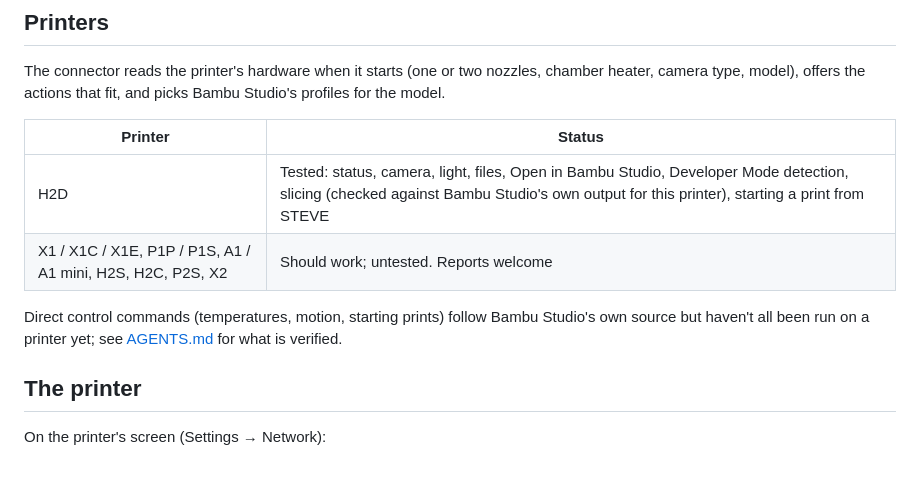
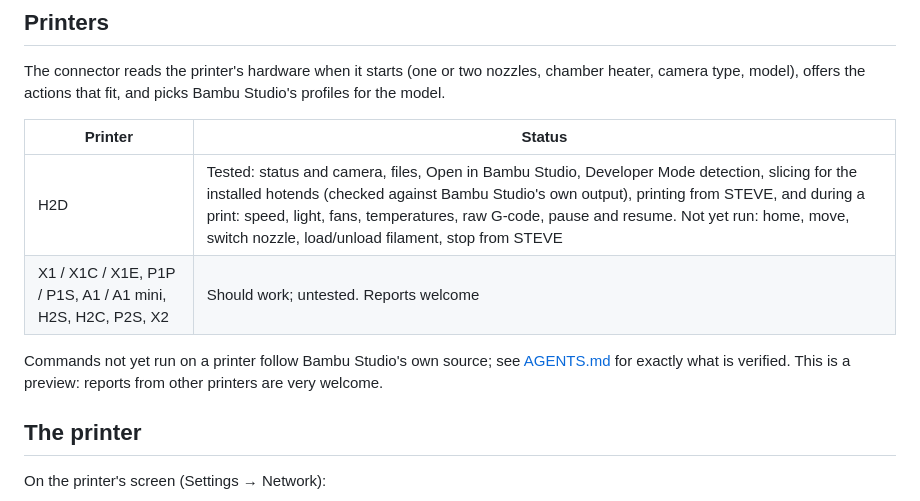
Before and after one commit to stevecad/steve-bambu-connector, a Markdown page: README.md, the part around the change. Drawn GitHub-style; blank space fills up the shorter version.

Commit message:
Docs: record the controls verified during a live print
Co-Authored-By: Claude Opus 5.5 <noreply@anthropic.com>

```diff
--- a/README.md
+++ b/README.md
@@ -33,11 +33,11 @@ offers the actions that fit, and picks Bambu Studio's profiles for the model.
 
 | Printer | Status |
 | --- | --- |
-| H2D | Tested: status, camera, light, files, Open in Bambu Studio, Developer Mode detection, slicing (checked against Bambu Studio's own output for this printer), starting a print from STEVE |
+| H2D | Tested: status and camera, files, Open in Bambu Studio, Developer Mode detection, slicing for the installed hotends (checked against Bambu Studio's own output), printing from STEVE, and during a print: speed, light, fans, temperatures, raw G-code, pause and resume. Not yet run: home, move, switch nozzle, load/unload filament, stop from STEVE |
 | X1 / X1C / X1E, P1P / P1S, A1 / A1 mini, H2S, H2C, P2S, X2 | Should work; untested. Reports welcome |
 
-Direct control commands (temperatures, motion, starting prints) follow Bambu Studio's own source but haven't all been
-run on a printer yet; see [AGENTS.md](AGENTS.md) for what is verified.
+Commands not yet run on a printer follow Bambu Studio's own source; see [AGENTS.md](AGENTS.md) for exactly what is
+verified. This is a preview: reports from other printers are very welcome.
 
 ## The printer
 
```
Also changed, not shown: AGENTS.md (+4 -3 lines).
